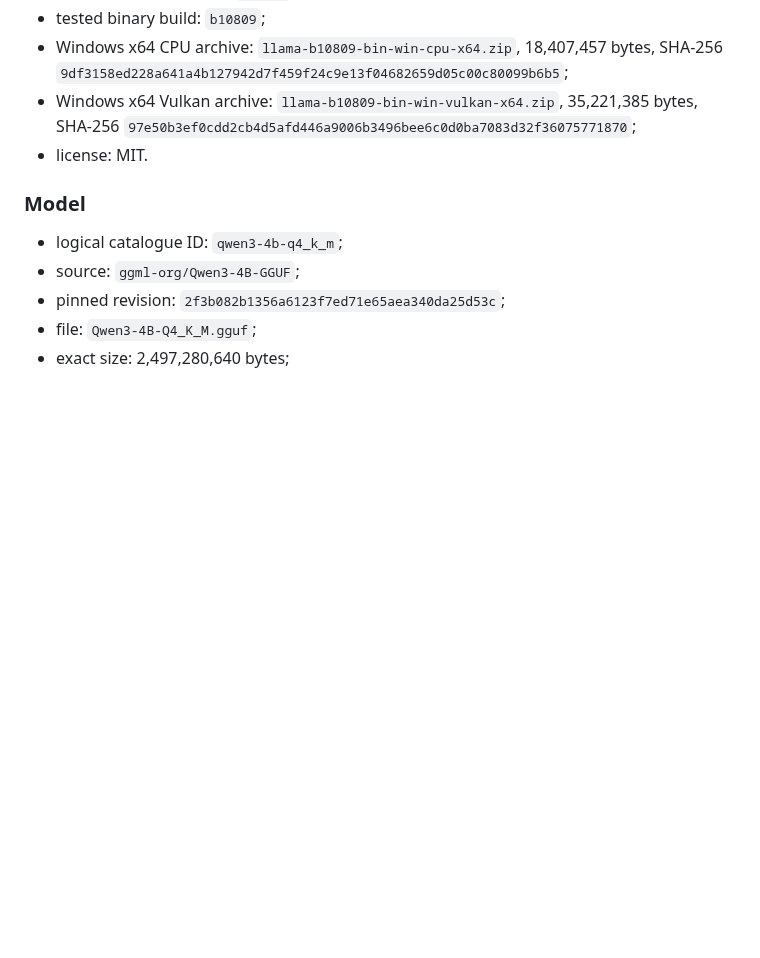
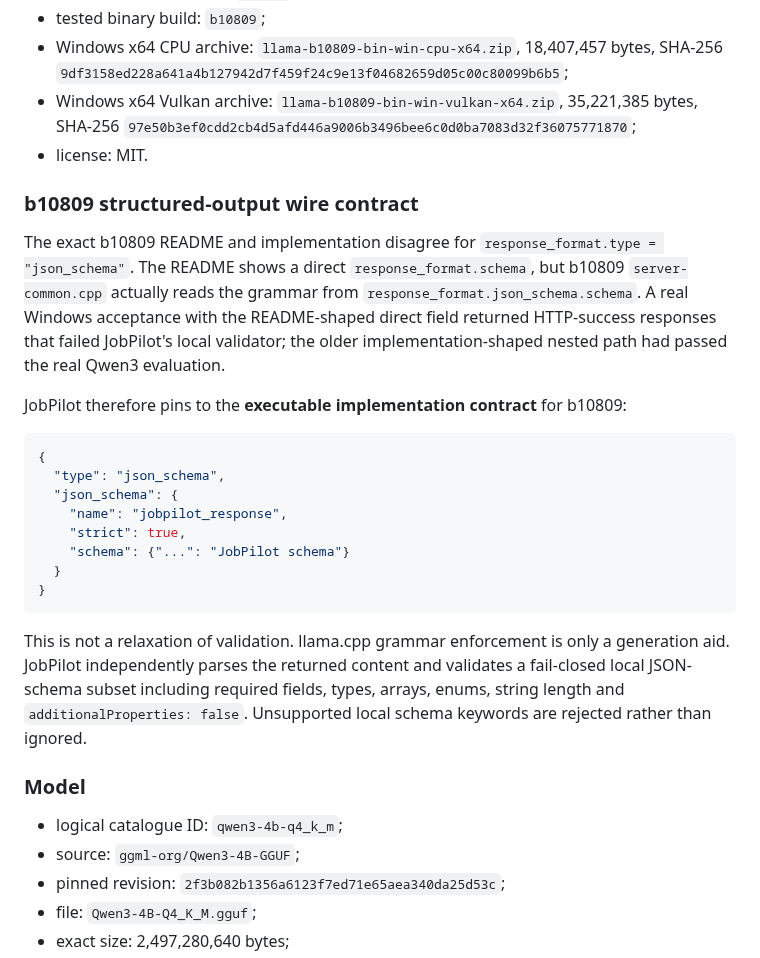
Before and after one commit to AaryaMody1301/jobpilot-local, a Markdown page: docs/PHASE3_ACCEPTANCE.md, the part around the change. Rendered like a GitHub page; blank space fills up the shorter version.

Commit message:
docs: record b10809 README parser mismatch

````diff
--- a/docs/PHASE3_ACCEPTANCE.md
+++ b/docs/PHASE3_ACCEPTANCE.md
@@ -33,6 +33,25 @@ Phase 3 adds local hardware/resource management and the controlled local AI runt
 - Windows x64 Vulkan archive: `llama-b10809-bin-win-vulkan-x64.zip`, 35,221,385 bytes, SHA-256 `97e50b3ef0cdd2cb4d5afd446a9006b3496bee6c0d0ba7083d32f36075771870`;
 - license: MIT.
 
+### b10809 structured-output wire contract
+
+The exact b10809 README and implementation disagree for `response_format.type = "json_schema"`. The README shows a direct `response_format.schema`, but b10809 `server-common.cpp` actually reads the grammar from `response_format.json_schema.schema`. A real Windows acceptance with the README-shaped direct field returned HTTP-success responses that failed JobPilot's local validator; the older implementation-shaped nested path had passed the real Qwen3 evaluation.
+
+JobPilot therefore pins to the **executable implementation contract** for b10809:
+
+```json
+{
+  "type": "json_schema",
+  "json_schema": {
+    "name": "jobpilot_response",
+    "strict": true,
+    "schema": {"...": "JobPilot schema"}
+  }
+}
+```
+
+This is not a relaxation of validation. llama.cpp grammar enforcement is only a generation aid. JobPilot independently parses the returned content and validates a fail-closed local JSON-schema subset including required fields, types, arrays, enums, string length and `additionalProperties: false`. Unsupported local schema keywords are rejected rather than ignored.
+
 ### Model
 
 - logical catalogue ID: `qwen3-4b-q4_k_m`;
````
